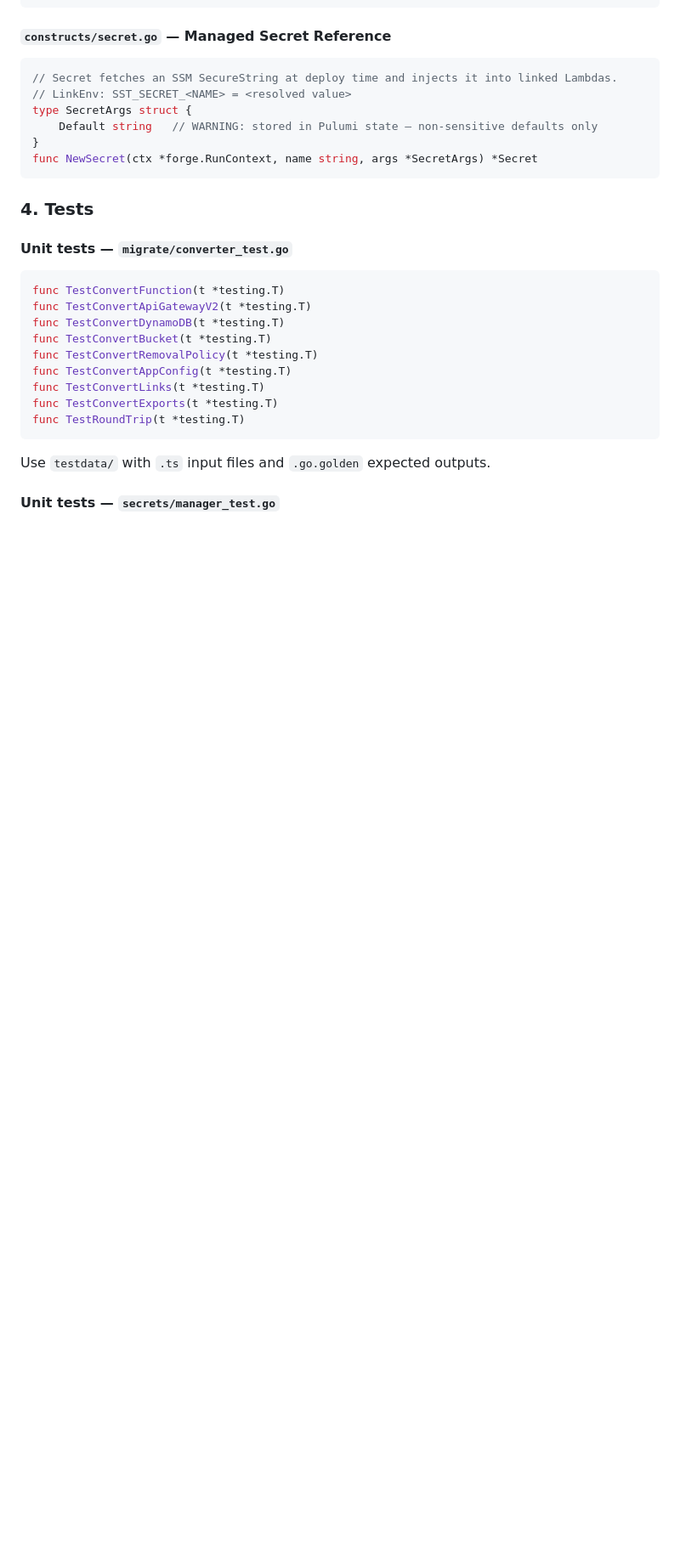
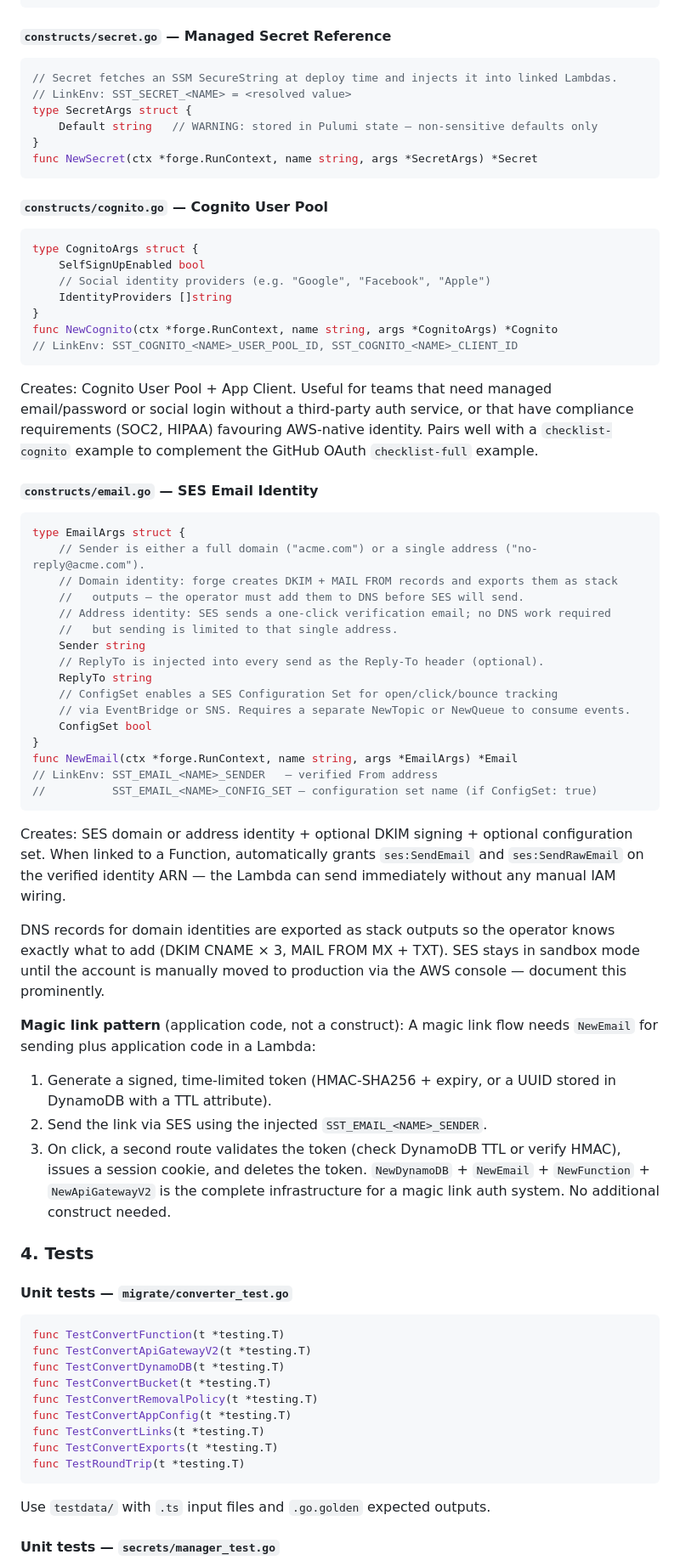
Before and after one commit to nimbus-local/forge, a Markdown page: CLAUDE.md, the part around one of its changes. Shown at 85% size. GitHub-like rendering; blank space fills up the shorter version.

Commit message:
docs: add NewCognito and NewEmail to roadmap
Co-Authored-By: Claude Sonnet 4.6 <noreply@anthropic.com>

````diff
--- a/CLAUDE.md
+++ b/CLAUDE.md
@@ -451,6 +451,61 @@ type SecretArgs struct {
 func NewSecret(ctx *forge.RunContext, name string, args *SecretArgs) *Secret
 ```
 
+#### `constructs/cognito.go` — Cognito User Pool
+```go
+type CognitoArgs struct {
+    SelfSignUpEnabled bool
+    // Social identity providers (e.g. "Google", "Facebook", "Apple")
+    IdentityProviders []string
+}
+func NewCognito(ctx *forge.RunContext, name string, args *CognitoArgs) *Cognito
+// LinkEnv: SST_COGNITO_<NAME>_USER_POOL_ID, SST_COGNITO_<NAME>_CLIENT_ID
+```
+Creates: Cognito User Pool + App Client. Useful for teams that need managed
+email/password or social login without a third-party auth service, or that have
+compliance requirements (SOC2, HIPAA) favouring AWS-native identity.
+Pairs well with a `checklist-cognito` example to complement the GitHub OAuth
+`checklist-full` example.
+
+#### `constructs/email.go` — SES Email Identity
+```go
+type EmailArgs struct {
+    // Sender is either a full domain ("acme.com") or a single address ("no-reply@acme.com").
+    // Domain identity: forge creates DKIM + MAIL FROM records and exports them as stack
+    //   outputs — the operator must add them to DNS before SES will send.
+    // Address identity: SES sends a one-click verification email; no DNS work required
+    //   but sending is limited to that single address.
+    Sender string
+    // ReplyTo is injected into every send as the Reply-To header (optional).
+    ReplyTo string
+    // ConfigSet enables a SES Configuration Set for open/click/bounce tracking
+    // via EventBridge or SNS. Requires a separate NewTopic or NewQueue to consume events.
+    ConfigSet bool
+}
+func NewEmail(ctx *forge.RunContext, name string, args *EmailArgs) *Email
+// LinkEnv: SST_EMAIL_<NAME>_SENDER   — verified From address
+//          SST_EMAIL_<NAME>_CONFIG_SET — configuration set name (if ConfigSet: true)
+```
+Creates: SES domain or address identity + optional DKIM signing + optional configuration
+set. When linked to a Function, automatically grants `ses:SendEmail` and
+`ses:SendRawEmail` on the verified identity ARN — the Lambda can send immediately
+without any manual IAM wiring.
+
+DNS records for domain identities are exported as stack outputs so the operator knows
+exactly what to add (DKIM CNAME × 3, MAIL FROM MX + TXT). SES stays in sandbox mode
+until the account is manually moved to production via the AWS console — document this
+prominently.
+
+**Magic link pattern** (application code, not a construct):
+A magic link flow needs `NewEmail` for sending plus application code in a Lambda:
+1. Generate a signed, time-limited token (HMAC-SHA256 + expiry, or a UUID stored in
+   DynamoDB with a TTL attribute).
+2. Send the link via SES using the injected `SST_EMAIL_<NAME>_SENDER`.
+3. On click, a second route validates the token (check DynamoDB TTL or verify HMAC),
+   issues a session cookie, and deletes the token.
+`NewDynamoDB` + `NewEmail` + `NewFunction` + `NewApiGatewayV2` is the complete
+infrastructure for a magic link auth system. No additional construct needed.
+
 ### 4. Tests
 
 #### Unit tests — `migrate/converter_test.go`
````
Also changed, not shown: other parts of CLAUDE.md (+2 -0 lines).
